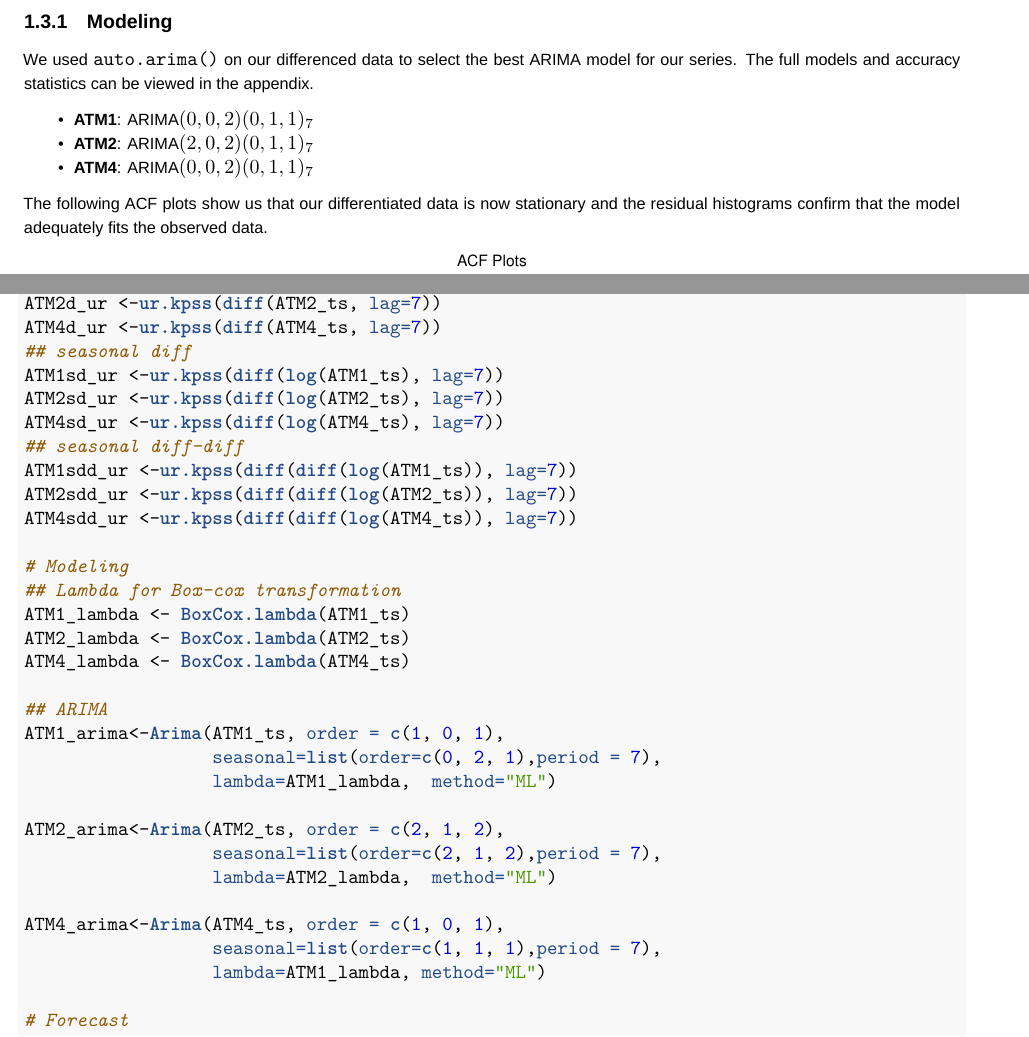
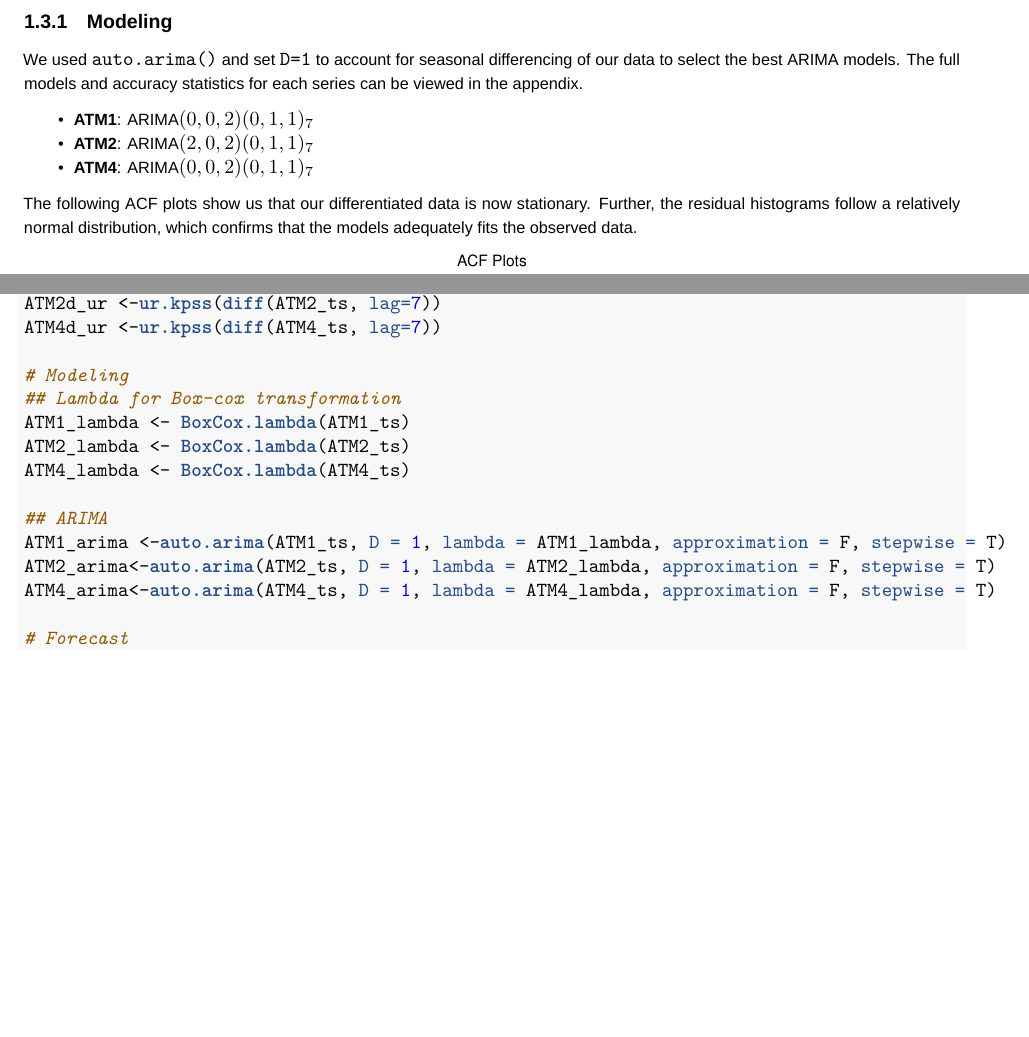
Before and after one commit to wheremagichappens/CUNY_DATA_624, a LaTeX book (Project One/Part-A-JM.tex): two parts of pages 6 and 9 of 10 before the commit and two parts of pages 6 and 9 of 9 after it, joined at a grey line, cut so that both start at the same text, the shorter picture padded with empty space. Compiled offline with XeLaTeX; a missing font is replaced by an installed copy or a similar font.

Commit message:
updated rscript in appendix :crescent_moon:

```diff
--- a/Project One/Part-A-JM.tex
+++ b/Project One/Part-A-JM.tex
@@ -323,9 +323,10 @@ ATM2 & 2.0006 & 0.016\\
 \hypertarget{modeling}{%
 \subsection{Modeling}\label{modeling}}
 
-We used \texttt{auto.arima()} on our differenced data to select the best
-ARIMA model for our series. The full models and accuracy statistics can
-be viewed in the appendix.
+We used \texttt{auto.arima()} and set \texttt{D=1} to account for
+seasonal differencing of our data to select the best ARIMA models. The
+full models and accuracy statistics for each series can be viewed in the
+appendix.
 
 \begin{itemize}
 \tightlist
@@ -338,8 +339,9 @@ be viewed in the appendix.
 \end{itemize}
 
 The following ACF plots show us that our differentiated data is now
-stationary and the residual histograms confirm that the model adequately
-fits the observed data.
+stationary. Further, the residual histograms follow a relatively normal
+distribution, which confirms that the models adequately fits the
+observed data.
 
 \includegraphics{Part-A-JM_files/figure-latex/unnamed-chunk-6-1.pdf}
 \includegraphics{Part-A-JM_files/figure-latex/unnamed-chunk-6-2.pdf}
@@ -528,14 +530,6 @@ FALSE AIC=1154.99   AICc=1155.11   BIC=1170.52
 \NormalTok{ATM1d_ur <-}\KeywordTok{ur.kpss}\NormalTok{(}\KeywordTok{diff}\NormalTok{(ATM1_ts, }\DataTypeTok{lag=}\DecValTok{7}\NormalTok{))}
 \NormalTok{ATM2d_ur <-}\KeywordTok{ur.kpss}\NormalTok{(}\KeywordTok{diff}\NormalTok{(ATM2_ts, }\DataTypeTok{lag=}\DecValTok{7}\NormalTok{))}
 \NormalTok{ATM4d_ur <-}\KeywordTok{ur.kpss}\NormalTok{(}\KeywordTok{diff}\NormalTok{(ATM4_ts, }\DataTypeTok{lag=}\DecValTok{7}\NormalTok{))}
-\CommentTok{## seasonal diff}
-\NormalTok{ATM1sd_ur <-}\KeywordTok{ur.kpss}\NormalTok{(}\KeywordTok{diff}\NormalTok{(}\KeywordTok{log}\NormalTok{(ATM1_ts), }\DataTypeTok{lag=}\DecValTok{7}\NormalTok{))}
-\NormalTok{ATM2sd_ur <-}\KeywordTok{ur.kpss}\NormalTok{(}\KeywordTok{diff}\NormalTok{(}\KeywordTok{log}\NormalTok{(ATM2_ts), }\DataTypeTok{lag=}\DecValTok{7}\NormalTok{))}
-\NormalTok{ATM4sd_ur <-}\KeywordTok{ur.kpss}\NormalTok{(}\KeywordTok{diff}\NormalTok{(}\KeywordTok{log}\NormalTok{(ATM4_ts), }\DataTypeTok{lag=}\DecValTok{7}\NormalTok{))}
-\CommentTok{## seasonal diff-diff}
-\NormalTok{ATM1sdd_ur <-}\KeywordTok{ur.kpss}\NormalTok{(}\KeywordTok{diff}\NormalTok{(}\KeywordTok{diff}\NormalTok{(}\KeywordTok{log}\NormalTok{(ATM1_ts)), }\DataTypeTok{lag=}\DecValTok{7}\NormalTok{))}
-\NormalTok{ATM2sdd_ur <-}\KeywordTok{ur.kpss}\NormalTok{(}\KeywordTok{diff}\NormalTok{(}\KeywordTok{diff}\NormalTok{(}\KeywordTok{log}\NormalTok{(ATM2_ts)), }\DataTypeTok{lag=}\DecValTok{7}\NormalTok{))}
-\NormalTok{ATM4sdd_ur <-}\KeywordTok{ur.kpss}\NormalTok{(}\KeywordTok{diff}\NormalTok{(}\KeywordTok{diff}\NormalTok{(}\KeywordTok{log}\NormalTok{(ATM4_ts)), }\DataTypeTok{lag=}\DecValTok{7}\NormalTok{))}
 
 \CommentTok{# Modeling }
 \CommentTok{## Lambda for Box-cox transformation}
@@ -544,17 +538,9 @@ FALSE AIC=1154.99   AICc=1155.11   BIC=1170.52
 \NormalTok{ATM4_lambda <-}\StringTok{ }\KeywordTok{BoxCox.lambda}\NormalTok{(ATM4_ts)}
 
 \CommentTok{## ARIMA}
-\NormalTok{ATM1_arima<-}\KeywordTok{Arima}\NormalTok{(ATM1_ts, }\DataTypeTok{order =} \KeywordTok{c}\NormalTok{(}\DecValTok{1}\NormalTok{, }\DecValTok{0}\NormalTok{, }\DecValTok{1}\NormalTok{), }
-                  \DataTypeTok{seasonal=}\KeywordTok{list}\NormalTok{(}\DataTypeTok{order=}\KeywordTok{c}\NormalTok{(}\DecValTok{0}\NormalTok{, }\DecValTok{2}\NormalTok{, }\DecValTok{1}\NormalTok{),}\DataTypeTok{period =} \DecValTok{7}\NormalTok{), }
-                  \DataTypeTok{lambda=}\NormalTok{ATM1_lambda,  }\DataTypeTok{method=}\StringTok{"ML"}\NormalTok{)}
-
-\NormalTok{ATM2_arima<-}\KeywordTok{Arima}\NormalTok{(ATM2_ts, }\DataTypeTok{order =} \KeywordTok{c}\NormalTok{(}\DecValTok{2}\NormalTok{, }\DecValTok{1}\NormalTok{, }\DecValTok{2}\NormalTok{), }
-                  \DataTypeTok{seasonal=}\KeywordTok{list}\NormalTok{(}\DataTypeTok{order=}\KeywordTok{c}\NormalTok{(}\DecValTok{2}\NormalTok{, }\DecValTok{1}\NormalTok{, }\DecValTok{2}\NormalTok{),}\DataTypeTok{period =} \DecValTok{7}\NormalTok{), }
-                  \DataTypeTok{lambda=}\NormalTok{ATM2_lambda,  }\DataTypeTok{method=}\StringTok{"ML"}\NormalTok{)}
-
-\NormalTok{ATM4_arima<-}\KeywordTok{Arima}\NormalTok{(ATM4_ts, }\DataTypeTok{order =} \KeywordTok{c}\NormalTok{(}\DecValTok{1}\NormalTok{, }\DecValTok{0}\NormalTok{, }\DecValTok{1}\NormalTok{), }
-                  \DataTypeTok{seasonal=}\KeywordTok{list}\NormalTok{(}\DataTypeTok{order=}\KeywordTok{c}\NormalTok{(}\DecValTok{1}\NormalTok{, }\DecValTok{1}\NormalTok{, }\DecValTok{1}\NormalTok{),}\DataTypeTok{period =} \DecValTok{7}\NormalTok{), }
-                  \DataTypeTok{lambda=}\NormalTok{ATM1_lambda, }\DataTypeTok{method=}\StringTok{"ML"}\NormalTok{)}
+\NormalTok{ATM1_arima <-}\KeywordTok{auto.arima}\NormalTok{(ATM1_ts, }\DataTypeTok{D =} \DecValTok{1}\NormalTok{, }\DataTypeTok{lambda =}\NormalTok{ ATM1_lambda, }\DataTypeTok{approximation =}\NormalTok{ F, }\DataTypeTok{stepwise =}\NormalTok{ T)}
+\NormalTok{ATM2_arima<-}\KeywordTok{auto.arima}\NormalTok{(ATM2_ts, }\DataTypeTok{D =} \DecValTok{1}\NormalTok{, }\DataTypeTok{lambda =}\NormalTok{ ATM2_lambda, }\DataTypeTok{approximation =}\NormalTok{ F, }\DataTypeTok{stepwise =}\NormalTok{ T)}
+\NormalTok{ATM4_arima<-}\KeywordTok{auto.arima}\NormalTok{(ATM4_ts, }\DataTypeTok{D =} \DecValTok{1}\NormalTok{, }\DataTypeTok{lambda =}\NormalTok{ ATM4_lambda, }\DataTypeTok{approximation =}\NormalTok{ F, }\DataTypeTok{stepwise =}\NormalTok{ T)}
 
 \CommentTok{# Forecast}
 \NormalTok{ATM1_fc <-}\StringTok{ }\KeywordTok{forecast}\NormalTok{(ATM1_arima,}\DataTypeTok{h=}\DecValTok{4}\NormalTok{)}
```
Also changed, not shown: Project One/Part-A-JM.pdf, Project One/Part-A-JM_files/figure-latex/unnamed-chunk-2-1.pdf, Project One/Part-A-JM_files/figure-latex/unnamed-chunk-3-1.pdf, Project One/Part-A-JM_files/figure-latex/unnamed-chunk-4-1.pdf, Project One/Part-A-JM_files/figure-latex/unnamed-chunk-6-1.pdf, Project One/Part-A-JM_files/figure-latex/unnamed-chunk-6-2.pdf, Project One/Part-A-JM_files/figure-latex/unnamed-chunk-7-1.pdf, 2 other files.
